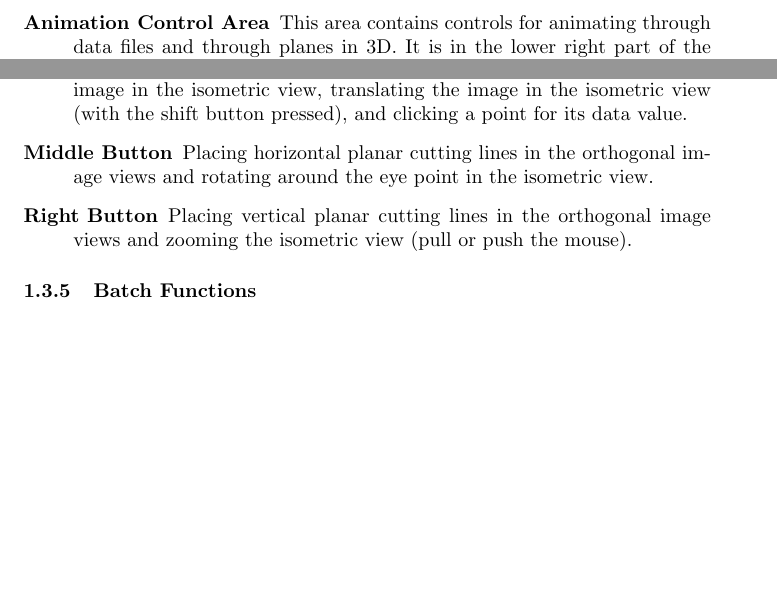
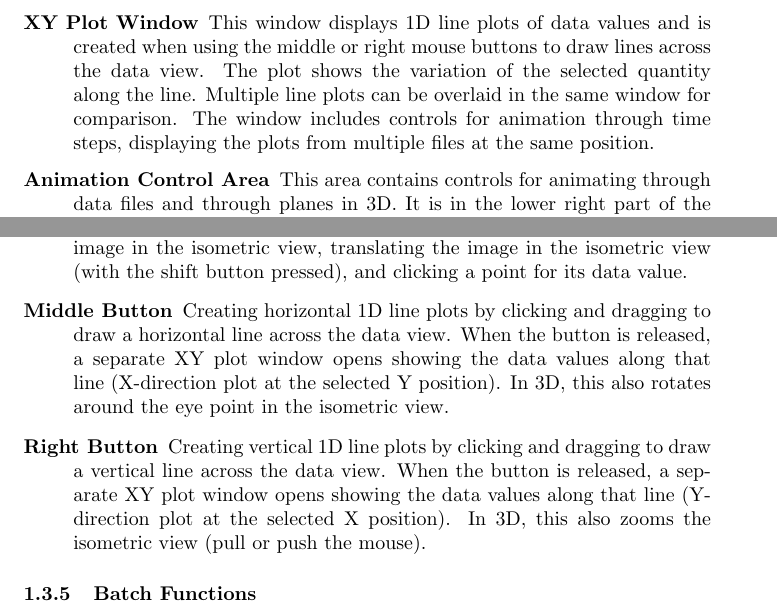
Before and after one commit to AMReX-Codes/Amrvis, a LaTeX document (Docs/Amrvis.tex): two parts of pages 5 and 7 of 12 before the commit and two parts of pages 5 and 7 of 13 after it, joined at a grey line, cut at the place of the change, the shorter picture padded with empty space. Compiled offline with pdfLaTeX.

Commit message:
update docs to mention XYPlotWin

```diff
--- a/Docs/Amrvis.tex
+++ b/Docs/Amrvis.tex
@@ -197,6 +197,13 @@ clicks on a data point in the Dataset window, a box will be
 drawn around the corresponding data point in the Data Image Area
 (the color data image).
 
+\item[XY Plot Window]  This window displays 1D line plots of data values
+and is created when using the middle or right mouse buttons to draw
+lines across the data view. The plot shows the variation of the selected
+quantity along the line. Multiple line plots can be overlaid in the same
+window for comparison. The window includes controls for animation through
+time steps, displaying the plots from multiple files at the same position.
+
 \item[Animation Control Area]  This area contains controls for animating
 through data files and through planes in 3D.  It is in the lower right
 part of the Data View Window below the Palette Area.  It also shows
@@ -316,11 +323,15 @@ drawing subregions in a view for datasets and subvolumes, spinning the image
 in the isometric view, translating the image in the isometric view (with the
 shift button pressed), and clicking a point for its data value.
 
-\item [Middle Button]  Placing horizontal planar cutting lines in the
-orthogonal image views and rotating around the eye point in the isometric view.
+\item [Middle Button]  Creating horizontal 1D line plots by clicking and dragging to draw
+a horizontal line across the data view. When the button is released, a separate XY plot
+window opens showing the data values along that line (X-direction plot at the selected
+Y position). In 3D, this also rotates around the eye point in the isometric view.
 
-\item [Right Button]   Placing vertical planar cutting lines in the
-orthogonal image views and zooming the isometric view (pull or push the mouse).
+\item [Right Button]   Creating vertical 1D line plots by clicking and dragging to draw
+a vertical line across the data view. When the button is released, a separate XY plot
+window opens showing the data values along that line (Y-direction plot at the selected
+X position). In 3D, this also zooms the isometric view (pull or push the mouse).
 
 \end{description}
 
```
